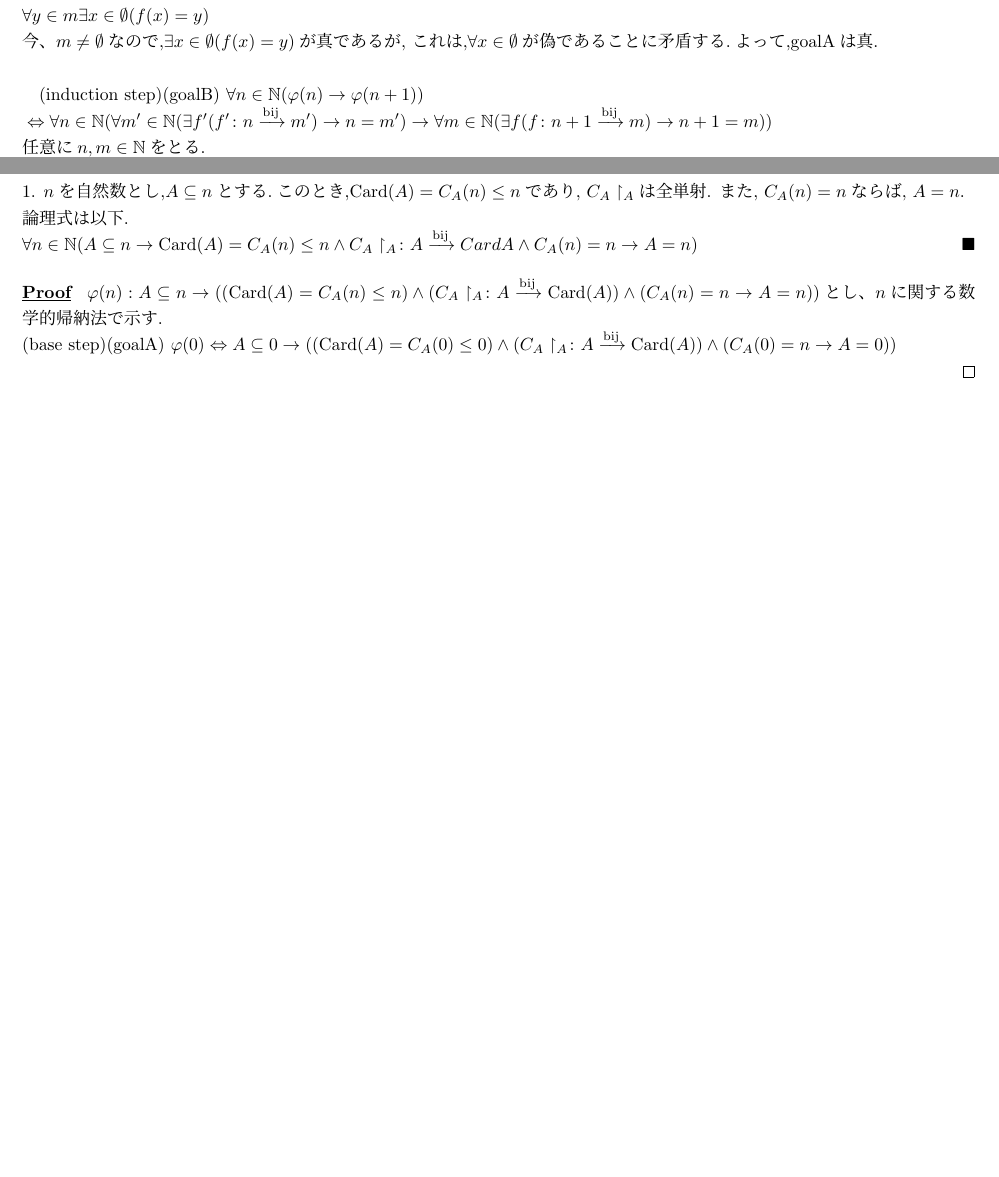
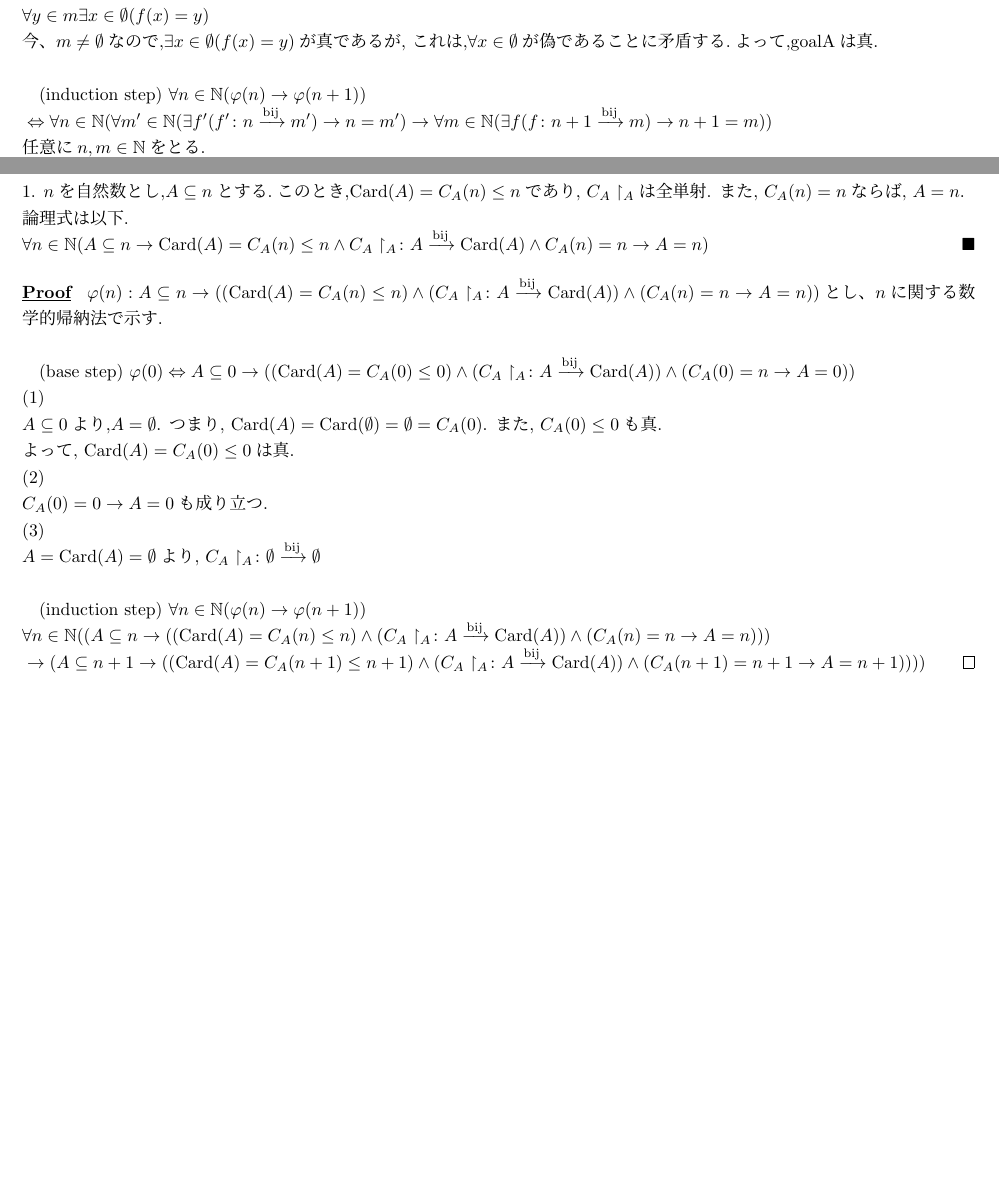
Before and after one commit to Ichida333/math_card, a LaTeX document (main.tex, which reads chapter6.tex): two parts of pages 2 and 4 of 5, joined at a grey line, cut so that both start at the same text, the shorter picture padded with empty space. Compiled offline with upLaTeX and dvipdfmx.

Commit message:
7.1.6の、0のとき完成＋nのときのgoal記述済

```diff
--- a/chapter6.tex
+++ b/chapter6.tex
@@ -37,7 +37,7 @@ $\forall y \in m \exists x \in \emptyset (f(x) = y)$\\
 今、$m \neq \emptyset$なので,$\exists x \in \emptyset (f(x) = y)$が真であるが,
 これは,$\forall x \in \emptyset$が偽であることに矛盾する.よって,goalAは真.\\
 
-(induction step)(goalB) $\forall n \in \mathbb{N} ( \varphi (n) \rightarrow \varphi (n+1)) \\
+(induction step) $\forall n \in \mathbb{N} ( \varphi (n) \rightarrow \varphi (n+1)) \\
 \Leftrightarrow \forall n \in \mathbb{N}(\forall m' \in \mathbb{N}  (\exists f'(\BijectionMap{f'}{n}{m'}) \rightarrow  n = m') \rightarrow
 \forall m \in \mathbb{N}  (\exists f(\BijectionMap{f}{n+1}{m}) \rightarrow  n+1 = m))$ \\
 任意に$n,m \in \mathbb{N}$をとる.\\
@@ -128,12 +128,32 @@ goalA $\land$ goalBが真より,goalは真.\\
   $C_A(n)=n$ならば,
   $A=n$.\\
  論理式は以下.\\
- $\forall n \in \mathbb{N}(A \subseteq n \rightarrow \operatorname{Card}(A)=C_A(n) \leq n \land \BijectionMap{C_A\restriction_{{A}}}{A}{CardA}
+ $\forall n \in \mathbb{N}(A \subseteq n \rightarrow \operatorname{Card}(A)=C_A(n) \leq n \land \BijectionMap{C_A\restriction_{{A}}}{A}{\operatorname{Card}(A)}
  \land C_A(n) = n \rightarrow A=n)$
 \end{proposition}
 
 \begin{proof} $\varphi (n) :A \subseteq n \rightarrow ((\operatorname{Card}(A)=C_A(n) \leq n) \land (\BijectionMap{C_A\restriction_{{A}}}{A}{\operatorname{Card}(A)})
  \land (C_A(n) = n \rightarrow A=n))$とし、$n$に関する数学的帰納法で示す.\\
-(base step)(goalA) $\varphi (0) \Leftrightarrow A \subseteq 0 \rightarrow ((\operatorname{Card}(A)=C_A(0) \leq 0) \land (\BijectionMap{C_A\restriction_{{A}}}{A}{\operatorname{Card}(A)})
+
+(base step) $\varphi (0) \Leftrightarrow A \subseteq 0 \rightarrow ((\operatorname{Card}(A)=C_A(0) \leq 0) \land (\BijectionMap{C_A\restriction_{{A}}}{A}{\operatorname{Card}(A)})
  \land (C_A(0) = n \rightarrow A=0)) $ \\
+(1) \\
+$A \subseteq 0$より,$A=\emptyset$.
+つまり,
+$\operatorname{Card}(A)=\operatorname{Card}(\emptyset)=\emptyset=C_A(0)$.
+また,
+$C_A(0)\leq 0$も真.\\
+よって,
+$\operatorname{Card}(A)=C_A(0) \leq 0$は真.\\
+(2)\\
+$C_A(0)=0\rightarrow A=0$も成り立つ.\\
+(3)\\
+$A=\operatorname{Card}(A)=\emptyset$より,
+$\BijectionMap{C_A\restriction_{{A}}}{\emptyset}{\emptyset}$\\
+
+(induction step) $\forall n \in \mathbb{N} ( \varphi (n) \rightarrow \varphi (n+1))$ \\
+$\forall n\in\mathbb{N} ((A \subseteq n \rightarrow ((\operatorname{Card}(A)=C_A(n) \leq n) \land (\BijectionMap{C_A\restriction_{{A}}}{A}{\operatorname{Card}(A)})
+ \land (C_A(n) = n \rightarrow A=n))) \\
+ \rightarrow (A \subseteq n+1 \rightarrow ((\operatorname{Card}(A)=C_A(n+1) \leq n+1) \land (\BijectionMap{C_A\restriction_{{A}}}{A}{\operatorname{Card}(A)})
+ \land (C_A(n+1) = n+1 \rightarrow A=n+1))))$
 \end{proof}
```
Also changed, not shown: chapter6.tex (2 more changed lines), 1 other file.
